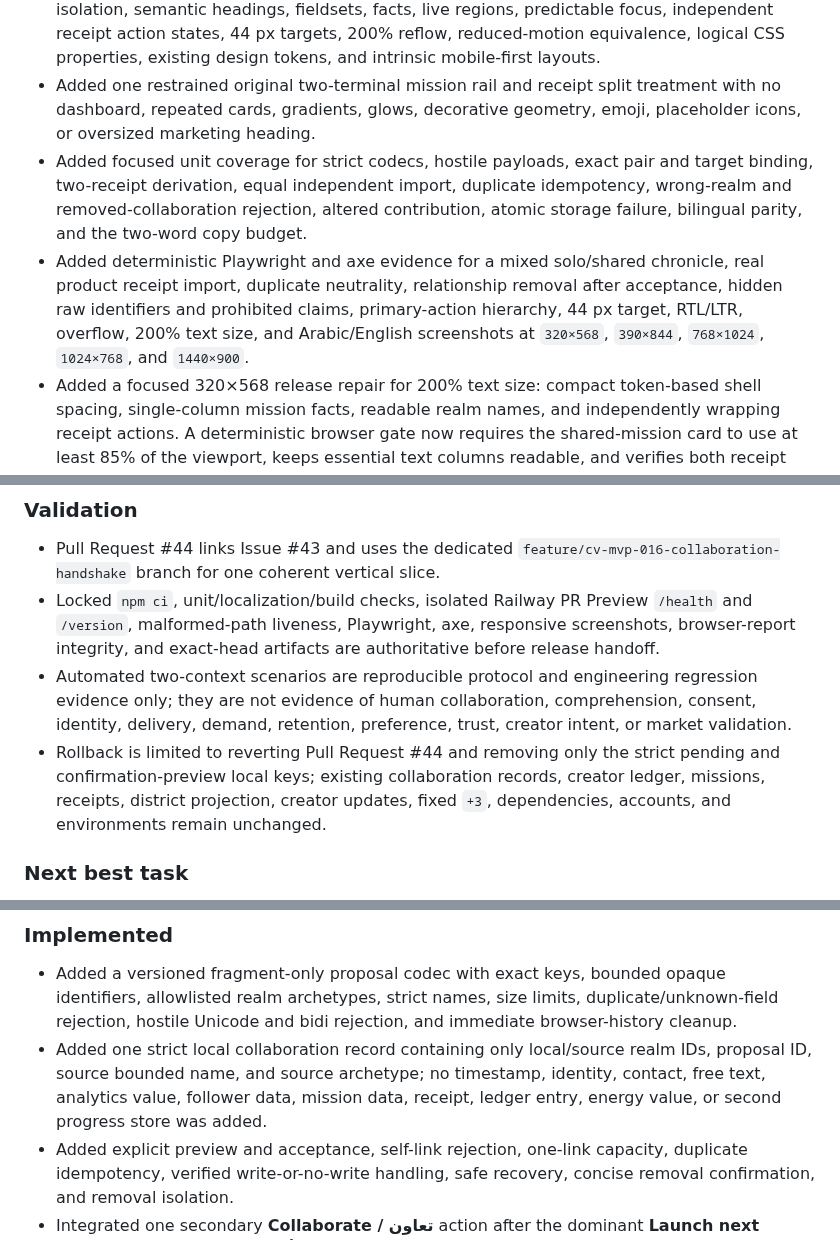
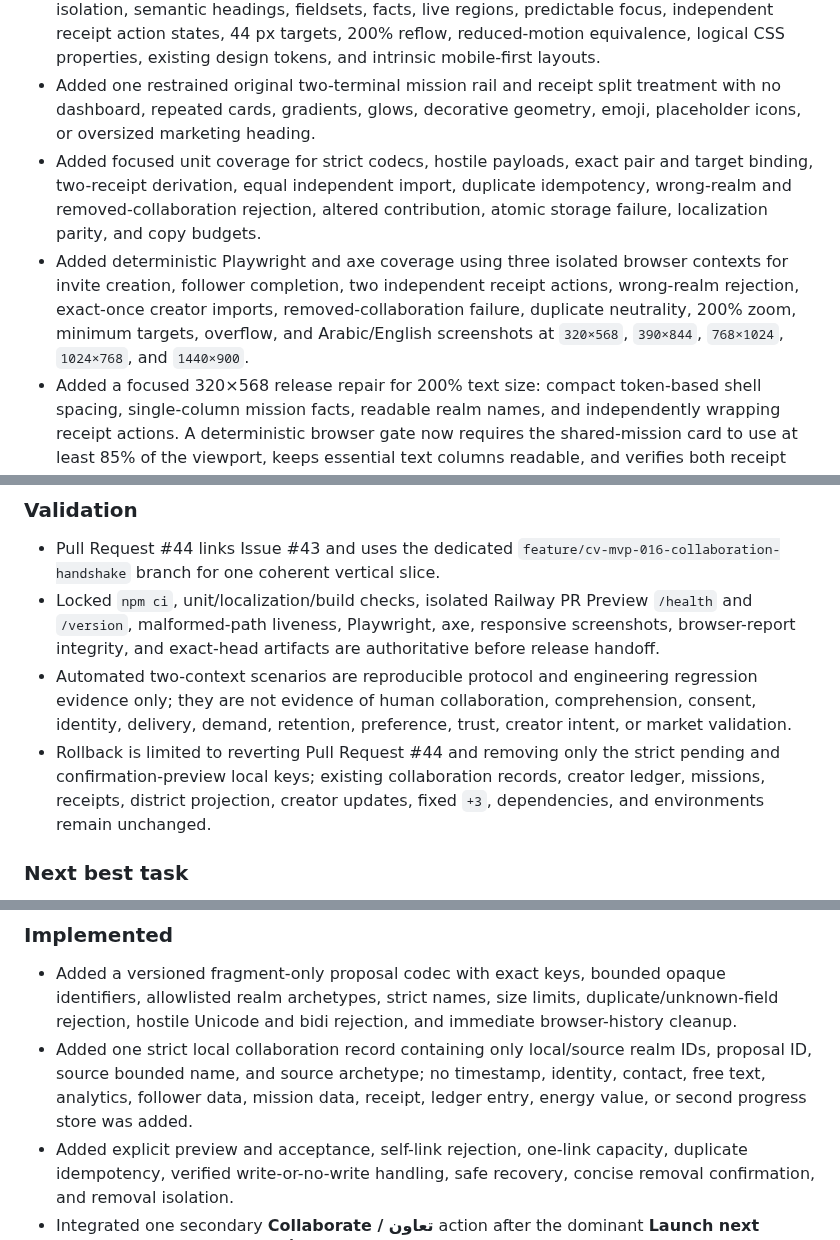
Before and after one commit to abdullahkrs/Creatorverse, a Markdown page: TASK_LOG.md, 3 parts joined by grey strips. Drawn GitHub-style.

```diff
--- a/TASK_LOG.md
+++ b/TASK_LOG.md
@@ -74,8 +74,8 @@ Use the unchanged final PR head, exact-head GitHub CI, isolated Railway Preview,
 - Reused the existing creator ledger import path after strict target and collaboration verification so each matching realm can receive exactly one local `+3`; wrong realm, removed or mismatched collaboration, duplicate, malformed state, ledger-cap, and storage failure preserve prior valid state and fail closed.
 - Added synchronized Arabic and English copy, intentional RTL/LTR composition, bidirectional isolation, semantic headings, fieldsets, facts, live regions, predictable focus, independent receipt action states, 44 px targets, 200% reflow, reduced-motion equivalence, logical CSS properties, existing design tokens, and intrinsic mobile-first layouts.
 - Added one restrained original two-terminal mission rail and receipt split treatment with no dashboard, repeated cards, gradients, glows, decorative geometry, emoji, placeholder icons, or oversized marketing heading.
-- Added focused unit coverage for strict codecs, hostile payloads, exact pair and target binding, two-receipt derivation, equal independent import, duplicate idempotency, wrong-realm and removed-collaboration rejection, altered contribution, atomic storage failure, bilingual parity, and the two-word copy budget.
-- Added deterministic Playwright and axe evidence for a mixed solo/shared chronicle, real product receipt import, duplicate neutrality, relationship removal after acceptance, hidden raw identifiers and prohibited claims, primary-action hierarchy, 44 px target, RTL/LTR, overflow, 200% text size, and Arabic/English screenshots at `320×568`, `390×844`, `768×1024`, `1024×768`, and `1440×900`.
+- Added focused unit coverage for strict codecs, hostile payloads, exact pair and target binding, two-receipt derivation, equal independent import, duplicate idempotency, wrong-realm and removed-collaboration rejection, altered contribution, atomic storage failure, localization parity, and copy budgets.
+- Added deterministic Playwright and axe coverage using three isolated browser contexts for invite creation, follower completion, two independent receipt actions, wrong-realm rejection, exact-once creator imports, removed-collaboration failure, duplicate neutrality, 200% zoom, minimum targets, overflow, and Arabic/English screenshots at `320×568`, `390×844`, `768×1024`, `1024×768`, and `1440×900`.
 - Added a focused 320×568 release repair for 200% text size: compact token-based shell spacing, single-column mission facts, readable realm names, and independently wrapping receipt actions. A deterministic browser gate now requires the shared-mission card to use at least 85% of the viewport, keeps essential text columns readable, and verifies both receipt controls remain fully inside the viewport.
 - Added no dependency, account, credential, paid service, external participant, manual evidence collection, backend, database, analytics, contact, chat, profile, upload, notification, social API, scraping, React migration, Tailwind migration, human-only gate, or Production mutation.
 
@@ -112,7 +112,7 @@ Use the unchanged final PR head, exact-head GitHub CI, isolated Railway Preview,
 - Pull Request #44 links Issue #43 and uses the dedicated `feature/cv-mvp-016-collaboration-handshake` branch for one coherent vertical slice.
 - Locked `npm ci`, unit/localization/build checks, isolated Railway PR Preview `/health` and `/version`, malformed-path liveness, Playwright, axe, responsive screenshots, browser-report integrity, and exact-head artifacts are authoritative before release handoff.
 - Automated two-context scenarios are reproducible protocol and engineering regression evidence only; they are not evidence of human collaboration, comprehension, consent, identity, delivery, demand, retention, preference, trust, creator intent, or market validation.
-- Rollback is limited to reverting Pull Request #44 and removing only the strict pending and confirmation-preview local keys; existing collaboration records, creator ledger, missions, receipts, district projection, creator updates, fixed `+3`, dependencies, accounts, and environments remain unchanged.
+- Rollback is limited to reverting Pull Request #44 and removing only the strict pending and confirmation-preview local keys; existing collaboration records, creator ledger, missions, receipts, district projection, creator updates, fixed `+3`, dependencies, and environments remain unchanged.
 
 ### Next best task
 
@@ -125,7 +125,7 @@ Use the unchanged final PR head, exact-head GitHub CI, isolated Railway Preview,
 ### Implemented
 
 - Added a versioned fragment-only proposal codec with exact keys, bounded opaque identifiers, allowlisted realm archetypes, strict names, size limits, duplicate/unknown-field rejection, hostile Unicode and bidi rejection, and immediate browser-history cleanup.
-- Added one strict local collaboration record containing only local/source realm IDs, proposal ID, source bounded name, and source archetype; no timestamp, identity, contact, free text, analytics value, follower data, mission data, receipt, ledger entry, energy value, or second progress store was added.
+- Added one strict local collaboration record containing only local/source realm IDs, proposal ID, source bounded name, and source archetype; no timestamp, identity, contact, free text, analytics, follower data, mission data, receipt, ledger entry, energy value, or second progress store was added.
 - Added explicit preview and acceptance, self-link rejection, one-link capacity, duplicate idempotency, verified write-or-no-write handling, safe recovery, concise removal confirmation, and removal isolation.
 - Integrated one secondary **Collaborate / تعاون** action after the dominant **Launch next mission / أطلق المهمة التالية** action, with a restrained custom signal-splice SVG and no dashboard, inbox, profile grid, repeated cards, gradients, glows, emoji, or decorative geometry.
 - Added capability-based Share/Copy with pending, copied/shared, cancelled, denied, failed, unsupported/manual-copy, and retry states without claiming delivery, viewing, external acceptance, identity, or ownership.
```
